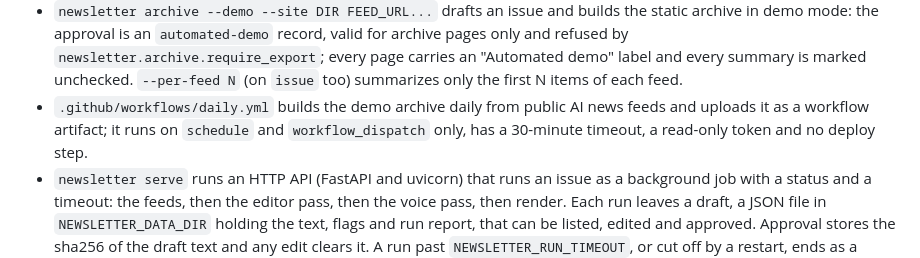
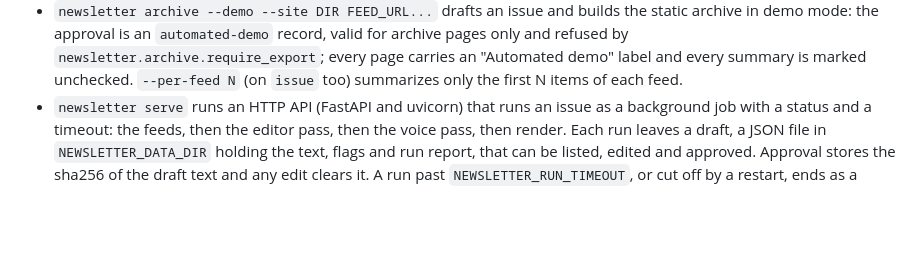
Before and after one commit to samestrin/llm-newsletter-generator, a Markdown page: CHANGELOG.md, the part around the change. Drawn GitHub-style; blank space fills up the shorter version.

Commit message:
Drop the stale daily.yml changelog bullet

```diff
--- a/CHANGELOG.md
+++ b/CHANGELOG.md
@@ -16,7 +16,6 @@
 - `docker compose up --build` runs the API and the review page: a `Dockerfile` with an `api` and a `web` (nginx) target, and a `docker-compose.yml` that publishes only the page on `127.0.0.1:8080` and forwards `/api` to the API. `NEWSLETTER_API_TOKEN` is required. CI gains a `compose` job that starts both and checks the page, the proxied health call and the token.
 - `web/` is a review page (React and Vite) for the API's drafts: read the text with its flagged claims and run report, edit and save it (which clears the approval), and approve it with the sha256 of the text read. Draft text is shown as text, never as HTML, and only http and https sources are links. CI gains a `web` job that builds the page and runs its unit tests and a Playwright browser test of edit and approve against a fake API.
 - `newsletter archive --demo --site DIR FEED_URL...` drafts an issue and builds the static archive in demo mode: the approval is an `automated-demo` record, valid for archive pages only and refused by `newsletter.archive.require_export`; every page carries an "Automated demo" label and every summary is marked unchecked. `--per-feed N` (on `issue` too) summarizes only the first N items of each feed.
-- `.github/workflows/daily.yml` builds the demo archive daily from public AI news feeds and uploads it as a workflow artifact; it runs on `schedule` and `workflow_dispatch` only, has a 30-minute timeout, a read-only token and no deploy step.
 - `newsletter serve` runs an HTTP API (FastAPI and uvicorn) that runs an issue as a background job with a status and a timeout: the feeds, then the editor pass, then the voice pass, then render. Each run leaves a draft, a JSON file in `NEWSLETTER_DATA_DIR` holding the text, flags and run report, that can be listed, edited and approved. Approval stores the sha256 of the draft text and any edit clears it. A run past `NEWSLETTER_RUN_TIMEOUT`, or cut off by a restart, ends as a reported error with no draft. It binds `127.0.0.1` by default. Every call except the health check needs the `NEWSLETTER_API_TOKEN`, and every write also needs a JSON body and an allowed `Origin`. No secret appears in a response, error body, stored file or log.
 - `newsletter issue` writes the summaries in the writer's voice when `YOURVOICE_API_KEY` is set. It builds a yourvoice.dev profile from `NEWSLETTER_VOICE_SAMPLES` and caches it, then rewrites each summary with the reasoning model. A rewrite that drops, changes or adds a link, quoted string, number or claim id is rejected. A rejected rewrite, a failure or a timeout keeps the neutral summary and is listed in the run report. `newsletter.render.build_report` takes the voice pass too, so the Markdown and HTML run reports list it as well.
 - `python -m newsletter.evals` prints an eval table (faithfulness rate, flag rate, planted false claims flagged, reference coverage, cost per issue) from two committed past feeds, each with a reference issue and recorded model responses that include planted false claims; it exits 1 if a planted claim is not flagged and runs in CI. `--live` runs the same feeds against real models (costs credit); `-o evals/results.md` saves the table.
```
